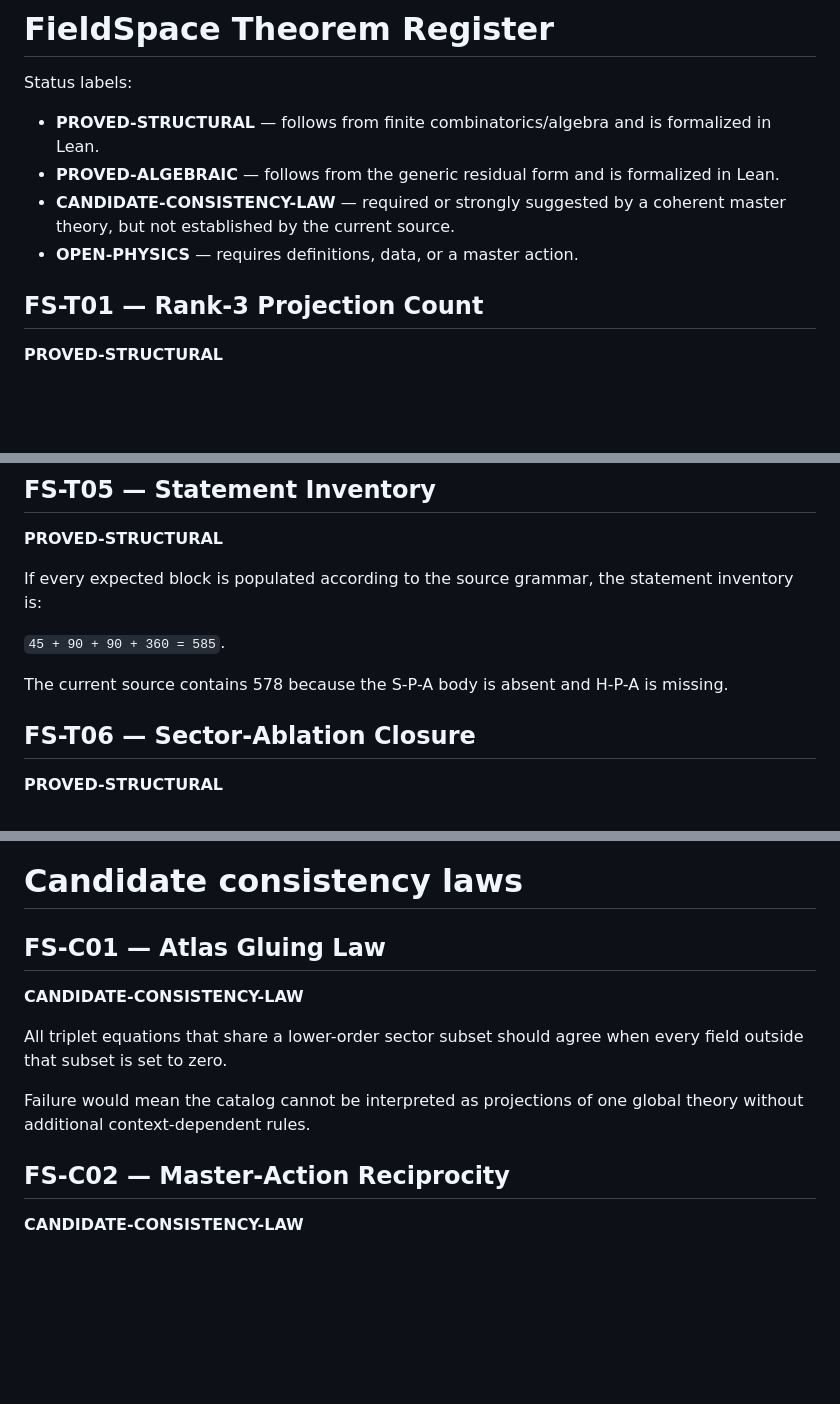
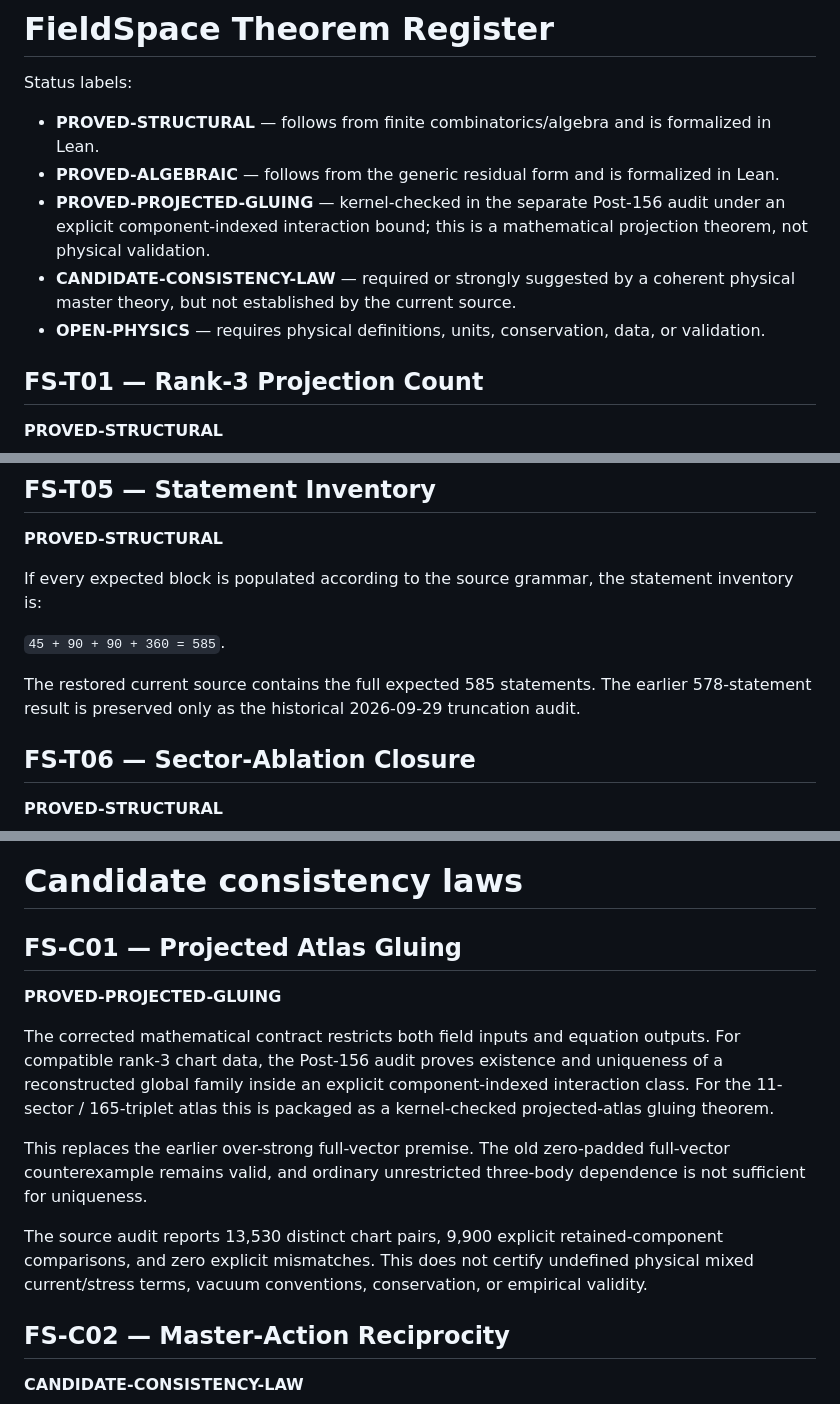
Before and after one commit to enuminous/FieldSpace, a Markdown page: THEOREM_REGISTER.md, 3 parts joined by grey strips. Drawn GitHub-style; blank space fills up the shorter version.

Commit message:
Update theorem register with restored source and projected gluing proof

```diff
--- a/THEOREM_REGISTER.md
+++ b/THEOREM_REGISTER.md
@@ -4,8 +4,9 @@ Status labels:
 
 - **PROVED-STRUCTURAL** — follows from finite combinatorics/algebra and is formalized in Lean.
 - **PROVED-ALGEBRAIC** — follows from the generic residual form and is formalized in Lean.
-- **CANDIDATE-CONSISTENCY-LAW** — required or strongly suggested by a coherent master theory, but not established by the current source.
-- **OPEN-PHYSICS** — requires definitions, data, or a master action.
+- **PROVED-PROJECTED-GLUING** — kernel-checked in the separate Post-156 audit under an explicit component-indexed interaction bound; this is a mathematical projection theorem, not physical validation.
+- **CANDIDATE-CONSISTENCY-LAW** — required or strongly suggested by a coherent physical master theory, but not established by the current source.
+- **OPEN-PHYSICS** — requires physical definitions, units, conservation, data, or validation.
 
 ## FS-T01 — Rank-3 Projection Count
 **PROVED-STRUCTURAL**
@@ -44,7 +45,7 @@ If every expected block is populated according to the source grammar, the statem
 
 `45 + 90 + 90 + 360 = 585`.
 
-The current source contains 578 because the S-P-A body is absent and H-P-A is missing.
+The restored current source contains the full expected 585 statements. The earlier 578-statement result is preserved only as the historical 2026-09-29 truncation audit.
 
 ## FS-T06 — Sector-Ablation Closure
 **PROVED-STRUCTURAL**
@@ -100,12 +101,14 @@ This is the key local gluing condition suggested by FieldSpace.
 
 # Candidate consistency laws
 
-## FS-C01 — Atlas Gluing Law
-**CANDIDATE-CONSISTENCY-LAW**
+## FS-C01 — Projected Atlas Gluing
+**PROVED-PROJECTED-GLUING**
 
-All triplet equations that share a lower-order sector subset should agree when every field outside that subset is set to zero.
+The corrected mathematical contract restricts both field inputs and equation outputs. For compatible rank-3 chart data, the Post-156 audit proves existence and uniqueness of a reconstructed global family inside an explicit component-indexed interaction class. For the 11-sector / 165-triplet atlas this is packaged as a kernel-checked projected-atlas gluing theorem.
 
-Failure would mean the catalog cannot be interpreted as projections of one global theory without additional context-dependent rules.
+This replaces the earlier over-strong full-vector premise. The old zero-padded full-vector counterexample remains valid, and ordinary unrestricted three-body dependence is not sufficient for uniqueness.
+
+The source audit reports 13,530 distinct chart pairs, 9,900 explicit retained-component comparisons, and zero explicit mismatches. This does not certify undefined physical mixed current/stress terms, vacuum conventions, conservation, or empirical validity.
 
 ## FS-C02 — Master-Action Reciprocity
 **CANDIDATE-CONSISTENCY-LAW**
```
